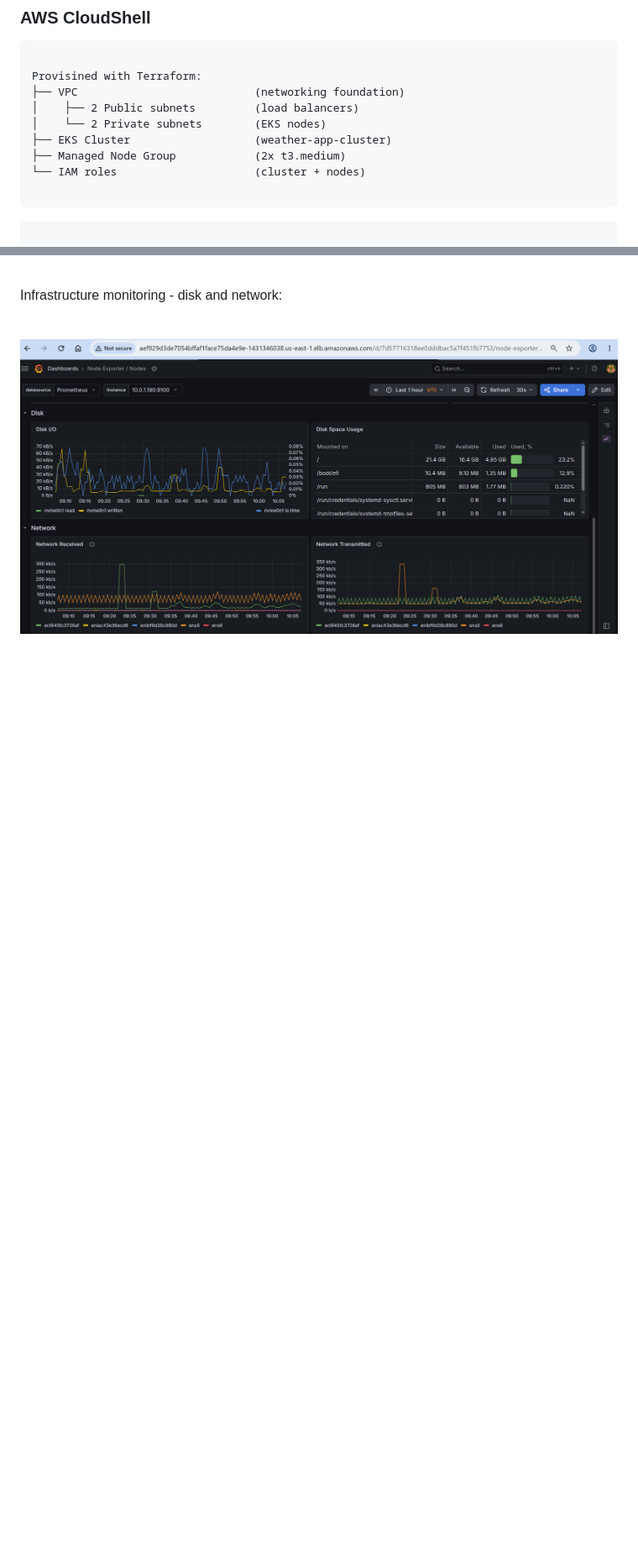
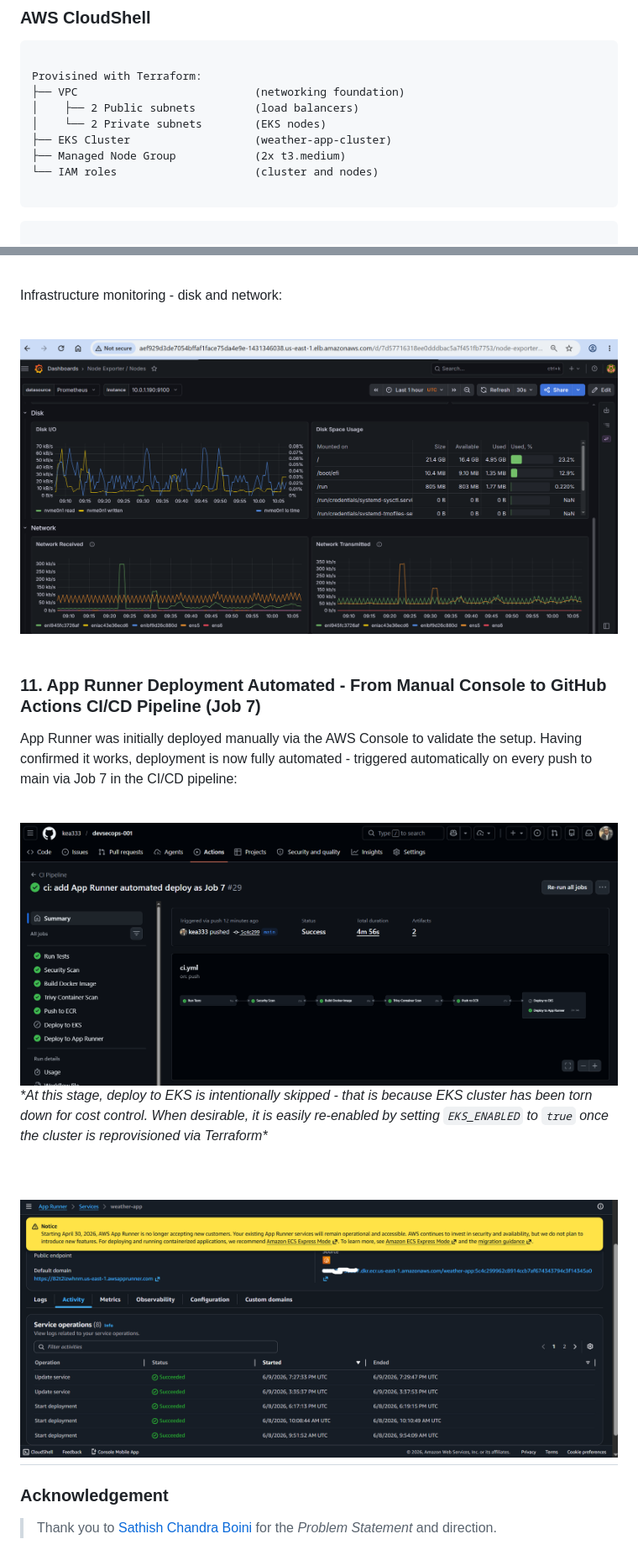
Before and after one commit to kea333/devsecops-001, a Markdown page: README.md, 2 parts joined by grey strips. Shown at 84% size. Rendered like a GitHub page; pictures changed too: screenshots/18-apprunner-cicd-deploy-job7-2.png (added), screenshots/19-apprunner-cicd-deploy-job7-3.png (added); blank space fills up the shorter version.

Commit message:
docs: add and finalise README and screenshots

````diff
--- a/README.md
+++ b/README.md
@@ -194,7 +194,7 @@ Provisined with Terraform:
 │    └── 2 Private subnets        (EKS nodes)
 ├── EKS Cluster                   (weather-app-cluster)
 ├── Managed Node Group            (2x t3.medium)
-└── IAM roles                     (cluster + nodes)
+└── IAM roles                     (cluster and nodes)
 
 ```
 
@@ -459,3 +459,20 @@ Infrastructure monitoring - disk and network:<br>
 <br>
 
 ![Infrastructure monitoring - disk and network](screenshots/17-prometheus-and-grafana-installation-10.png)<br>
+<br>
+
+### 11. App Runner Deployment Automated - From Manual Console to GitHub Actions CI/CD Pipeline (Job 7)
+App Runner was initially deployed manually via the AWS Console to validate the setup. Having confirmed it works, deployment is now fully automated - triggered automatically on every push to main via Job 7 in the CI/CD pipeline:<br>
+<br>
+
+![AppRunner automation - Pipeline run #29](screenshots/18-apprunner-cicd-deploy-job7-2.png)<br>
+_\*At this stage, deploy to EKS is intentionally skipped - that is because EKS cluster has been torn down for cost control. When desirable, it is easily re-enabled by setting `EKS_ENABLED` to `true` once the cluster is reprovisioned via Terraform*_
+
+<br>
+
+![AppRunner automation - AWS console screenshot](screenshots/19-apprunner-cicd-deploy-job7-3.png)
+-----
+
+### Acknowledgement
+
+> Thank you to [Sathish Chandra Boini](https://www.linkedin.com/in/hackerpreneur/) for the _Problem Statement_ and direction.
````
Also changed, not shown: other parts of README.md (+26 -26 lines), 1 other file.
